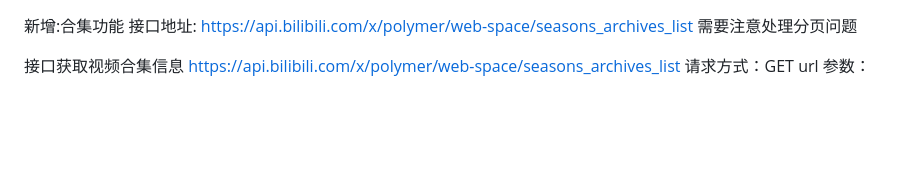
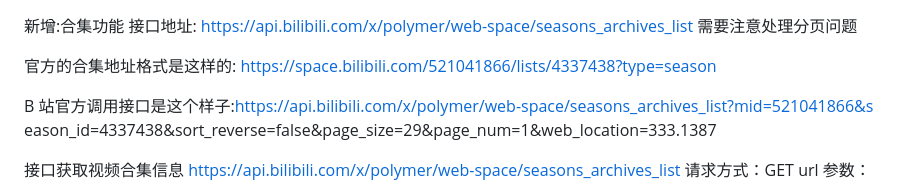
Before and after one commit to itchaox/SubBatch, a Markdown page: TODO.md, the part around the change. Drawn GitHub-style; blank space fills up the shorter version.

Commit message:
docs: 更新TODO文档添加官方合集地址和接口调用示例

```diff
--- a/TODO.md
+++ b/TODO.md
@@ -1,6 +1,11 @@
 新增:合集功能
 接口地址: https://api.bilibili.com/x/polymer/web-space/seasons_archives_list
 需要注意处理分页问题
+
+官方的合集地址格式是这样的: https://space.bilibili.com/521041866/lists/4337438?type=season
+
+B 站官方调用接口是这个样子:https://api.bilibili.com/x/polymer/web-space/seasons_archives_list?mid=521041866&s
+eason_id=4337438&sort_reverse=false&page_size=29&page_num=1&web_location=333.1387
 
 接口获取视频合集信息
 https://api.bilibili.com/x/polymer/web-space/seasons_archives_list
```
